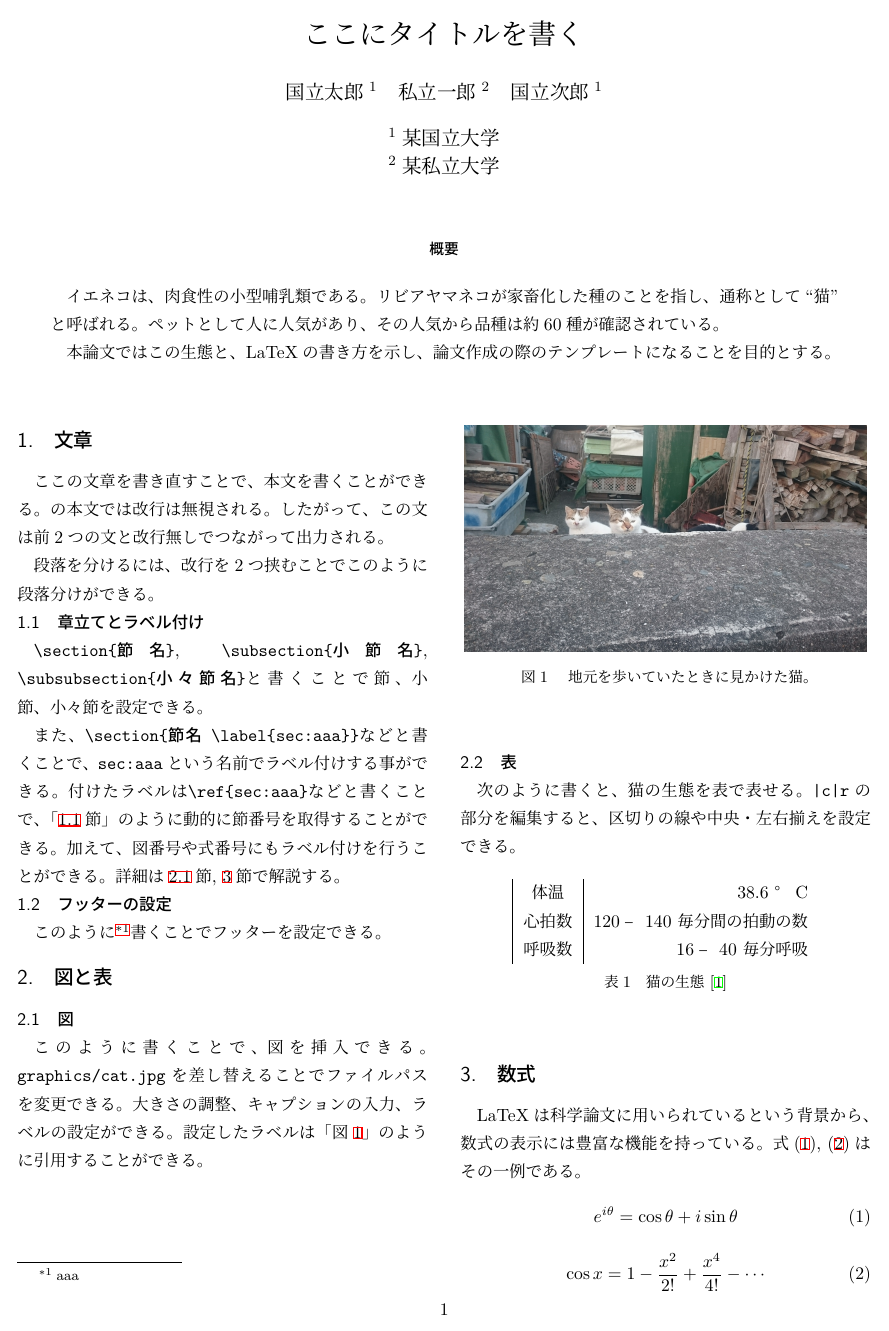
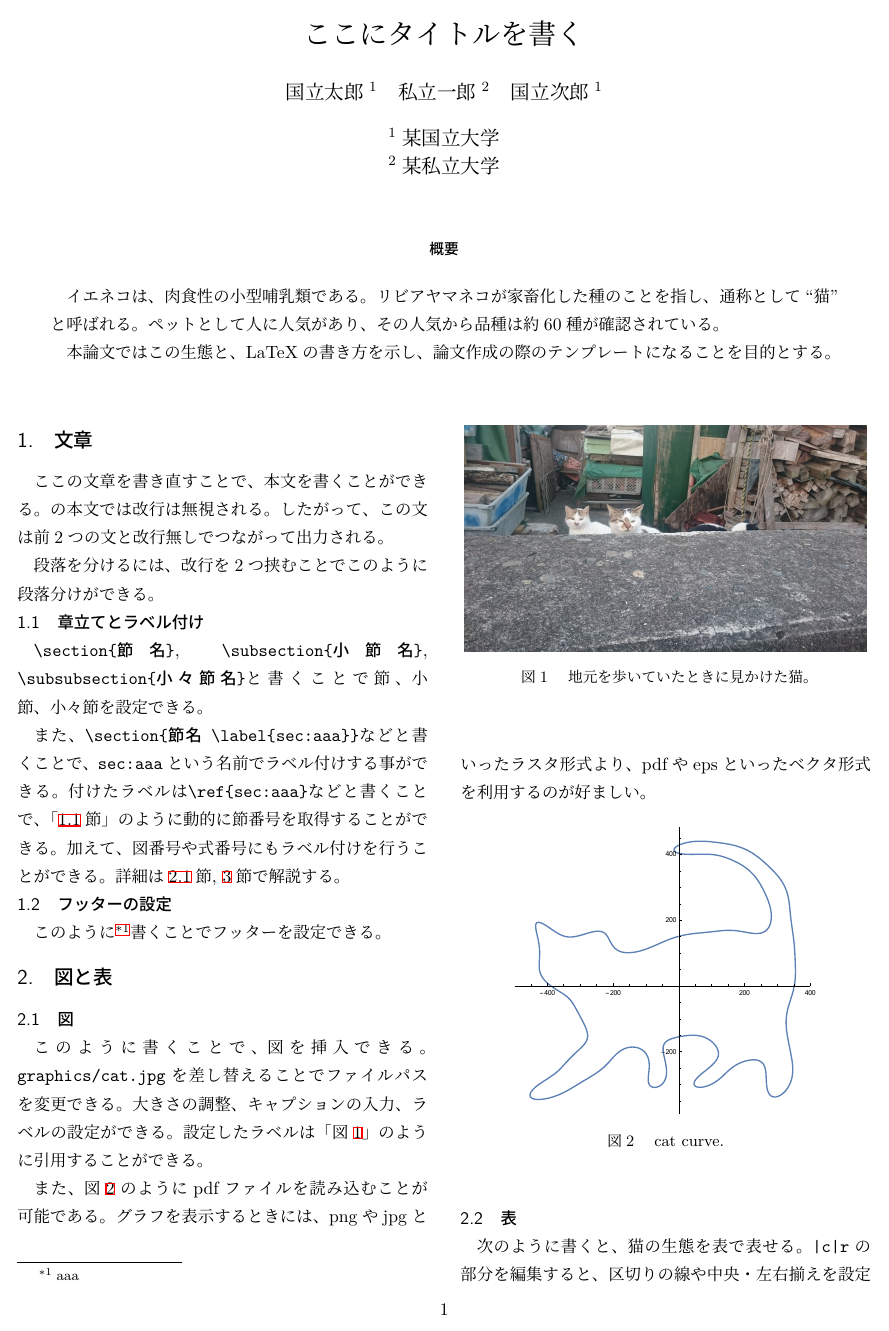
Before and after one commit to ads-ad-itcenter/latex_maker, a LaTeX document (workdir/main.tex): page 1 of 2. Compiled offline with upLaTeX and dvipdfmx.

Commit message:
pdfに関する記述を追加

```diff
--- a/workdir/main.tex
+++ b/workdir/main.tex
@@ -96,7 +96,19 @@
     \end{center}
 \end{figure}
 
-% TODO: pdfの話
+また、図\ref{graph:cat_curve}のようにpdfファイルを読み込むことが可能である。
+グラフを表示するときには、pngやjpgといったラスタ形式より、pdfやepsといったベクタ形式を利用するのが好ましい。
+
+\begin{figure}[tbh]
+    \begin{center}
+        \includegraphics[width=6cm]{graphics/cat_curve.pdf}
+        \caption{
+            cat curve.
+        }
+        \label{graph:cat_curve}
+    \end{center}
+\end{figure}
+
 % TODO: プログラムコードの話
 
 \subsection{表}
```
Also changed, not shown: workdir/graphics/cat_curve.pdf (added).
